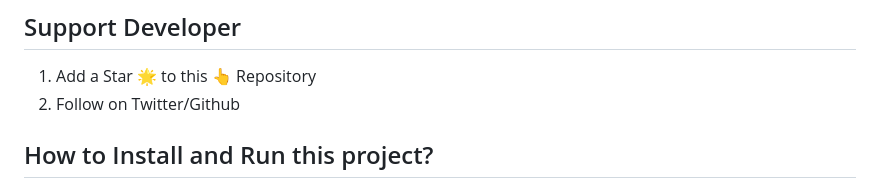
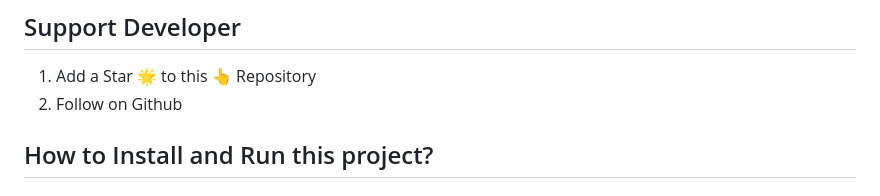
Before and after one commit to Sonex-Digital/College-ERP, a Markdown page: README.md, the part around the change. GitHub-like rendering.

Commit message:
Update README.md
Signed-off-by: Ansari Majid Ali <86536394+Ansarimajid@users.noreply.github.com>

```diff
--- a/README.md
+++ b/README.md
@@ -41,7 +41,7 @@ For viewing the home page of student you must have required credentials given be
 
 ## Support Developer
 1. Add a Star 🌟  to this 👆 Repository
-2. Follow on Twitter/Github
+2. Follow on Github
 
 
 ## How to Install and Run this project?
```
